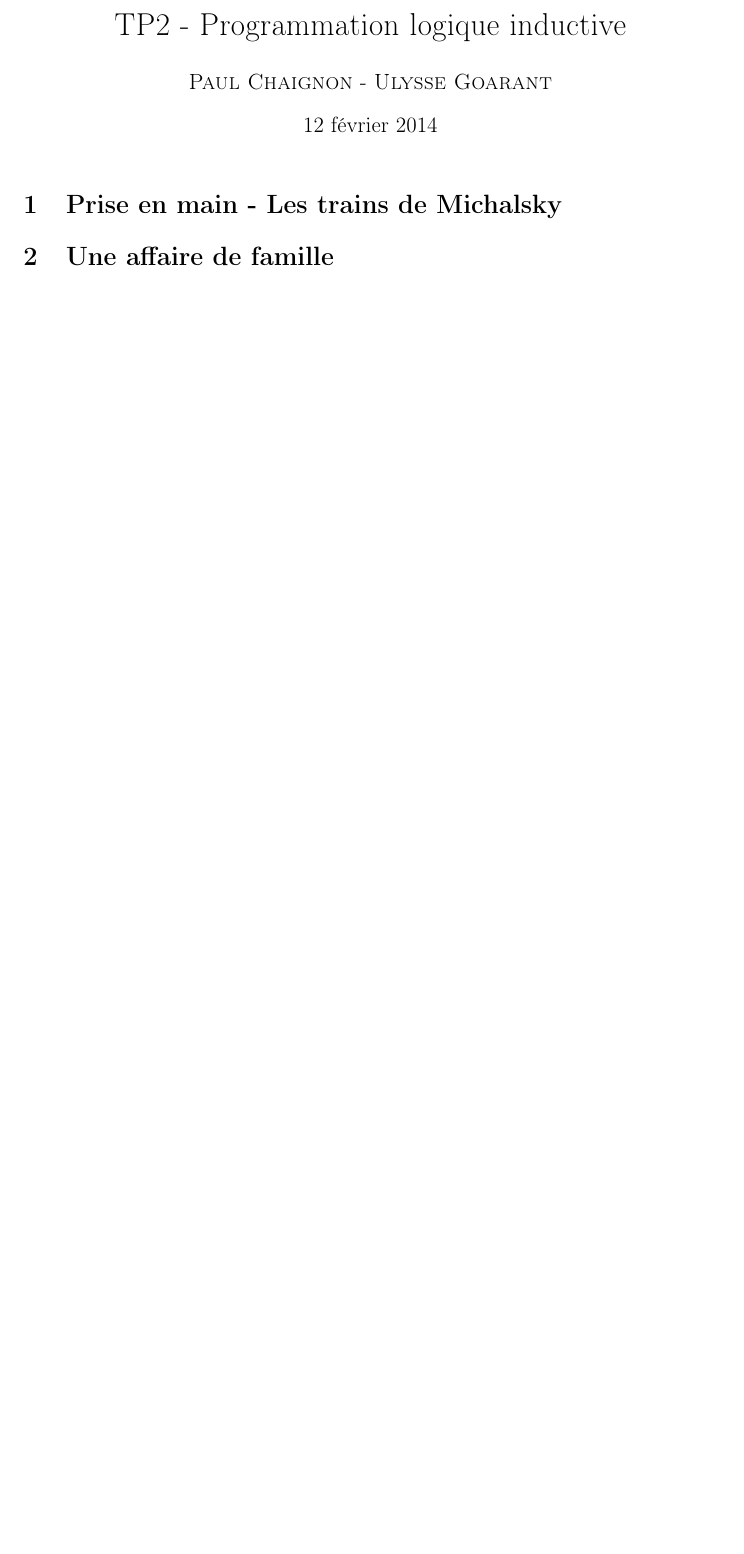
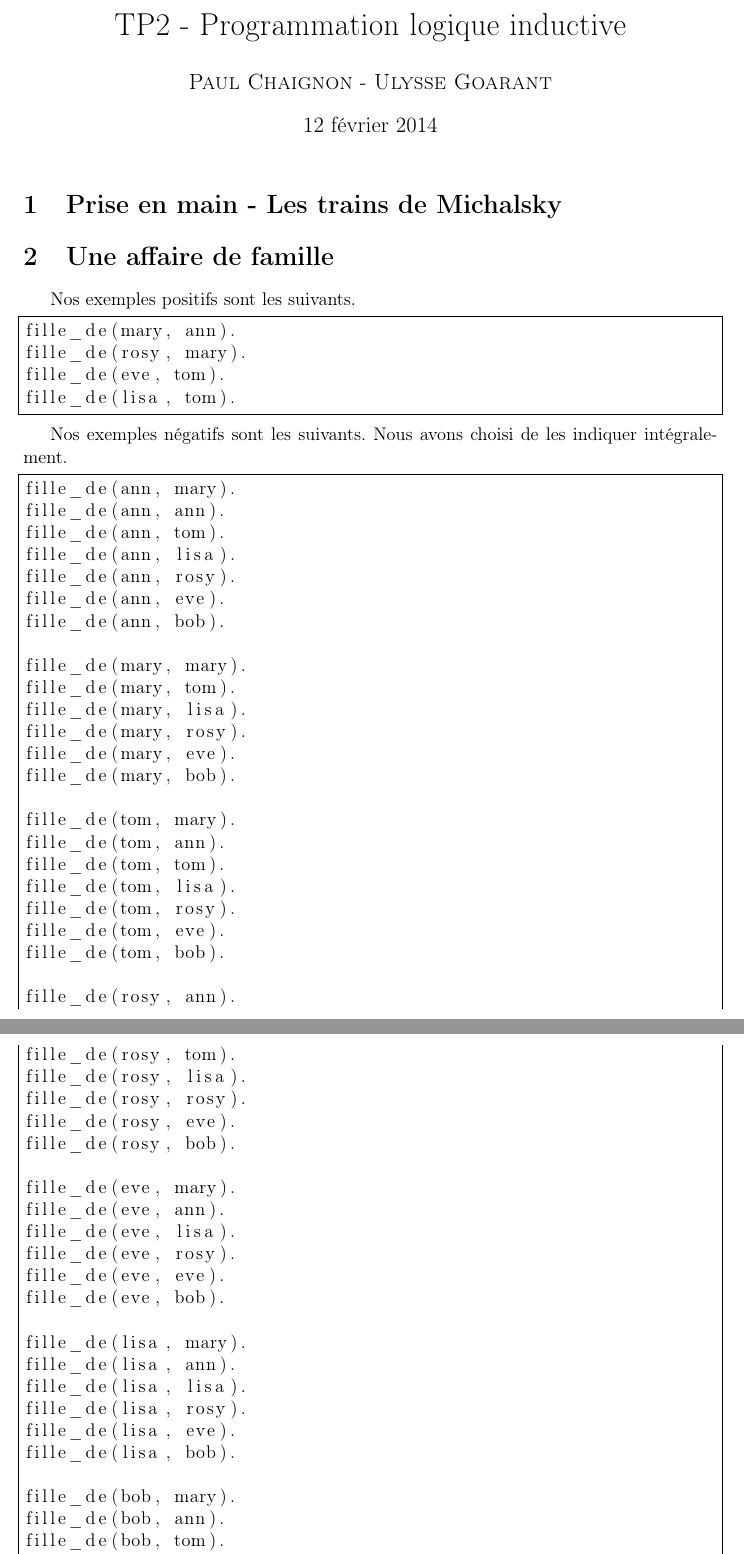
Before and after one commit to pchaigno/tp-acquico, a LaTeX document (TP2/Report/TP2.tex): part of the page before the commit and two parts of pages 1 and 2 of 3 after it, the two joined at a grey line, cut so that both start at the same text, the shorter picture padded with empty space. Compiled offline with pdfLaTeX.

Commit message:
rapport TP2

```diff
--- a/TP2/Report/TP2.tex
+++ b/TP2/Report/TP2.tex
@@ -10,6 +10,7 @@
 \usepackage{graphicx}
 \usepackage[francais]{babel}
 \usepackage[babel=true]{csquotes}
+\usepackage{listings}
 
 \title{TP2 - Programmation logique inductive}
 \author{\textsc{Paul Chaignon} - \textsc{Ulysse Goarant}}
@@ -23,4 +25,63 @@
 
 
 \section{Une affaire de famille}
+Nos exemples positifs sont les suivants.
 
+\begin{lstlisting}[frame=single]
+fille_de(mary, ann).
+fille_de(rosy, mary).
+fille_de(eve, tom).
+fille_de(lisa, tom).
+\end{lstlisting}
+
+Nos exemples négatifs sont les suivants. Nous avons choisi de les indiquer intégralement.
+
+\begin{lstlisting}[frame=single]
+fille_de(ann, mary).
+fille_de(ann, ann).
+fille_de(ann, tom).
+fille_de(ann, lisa).
+fille_de(ann, rosy).
+fille_de(ann, eve).
+fille_de(ann, bob).
+
+fille_de(mary, mary).
+fille_de(mary, tom).
+fille_de(mary, lisa).
+fille_de(mary, rosy).
+fille_de(mary, eve).
+fille_de(mary, bob).
+
+fille_de(tom, mary).
+fille_de(tom, ann).
+fille_de(tom, tom).
+fille_de(tom, lisa).
+fille_de(tom, rosy).
+fille_de(tom, eve).
+fille_de(tom, bob).
+
+fille_de(rosy, ann).
+fille_de(rosy, tom).
+fille_de(rosy, lisa).
+fille_de(rosy, rosy).
+fille_de(rosy, eve).
+fille_de(rosy, bob).
+
+fille_de(eve, mary).
+fille_de(eve, ann).
+fille_de(eve, lisa).
+fille_de(eve, rosy).
+fille_de(eve, eve).
+fille_de(eve, bob).
+
+fille_de(lisa, mary).
+fille_de(lisa, ann).
+fille_de(lisa, lisa).
+fille_de(lisa, rosy).
+fille_de(lisa, eve).
+fille_de(lisa, bob).
+
+fille_de(bob, mary).
+fille_de(bob, ann).
+fille_de(bob, tom).
+fille_de(bob, lisa).
@@ -27,3 +116,4 @@
+\end{lstlisting}
 
 \section{Les figures du Poker}
 
```
Also changed, not shown: TP2/Report/TP2.pdf, TP2/Report/TP2.tex (29 more changed lines).
